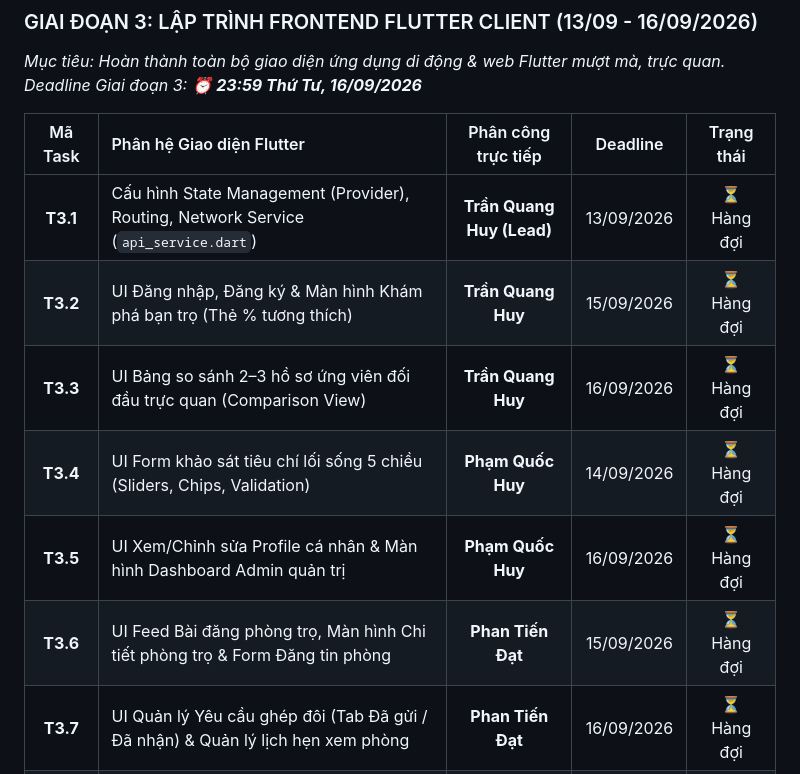
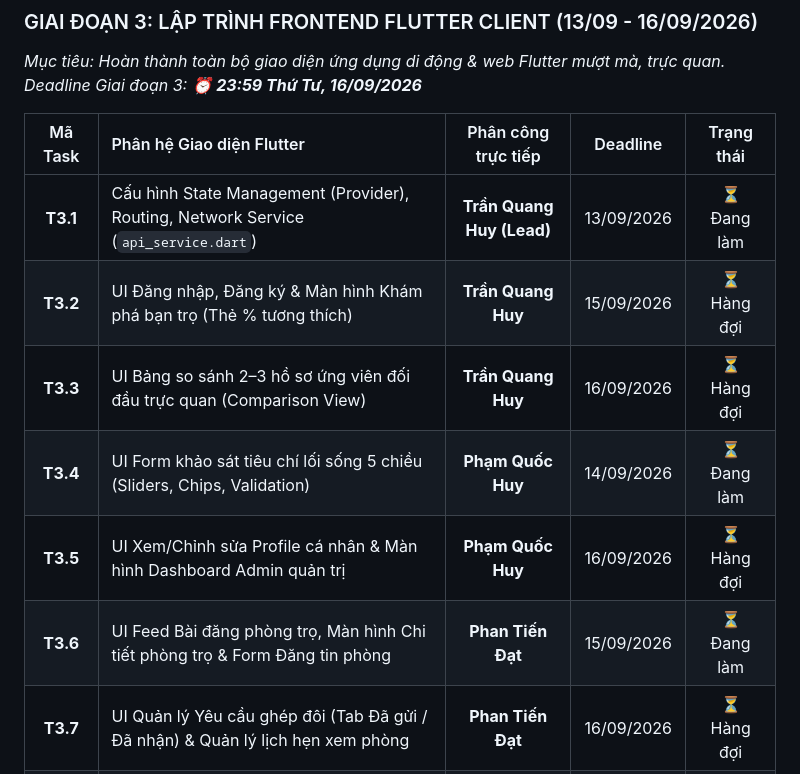
Before and after one commit to PHamHuy-23/Roomate-and-matching-app, a Markdown page: TASK_ASSIGNMENTS.md, the part around the change. GitHub-like rendering.

Commit message:
docs: Cập nhật tiến độ, Tiến Đạt và Quốc Huy bắt đầu code UI Giai đoạn 3

```diff
--- a/TASK_ASSIGNMENTS.md
+++ b/TASK_ASSIGNMENTS.md
@@ -106,12 +106,12 @@ gantt
 
 | Mã Task | Phân hệ Giao diện Flutter | Phân công trực tiếp | Deadline | Trạng thái |
 | :---: | :--- | :---: | :---: | :---: |
-| **T3.1** | Cấu hình State Management (Provider), Routing, Network Service (`api_service.dart`) | **Trần Quang Huy (Lead)** | 13/09/2026 | ⏳ Hàng đợi |
+| **T3.1** | Cấu hình State Management (Provider), Routing, Network Service (`api_service.dart`) | **Trần Quang Huy (Lead)** | 13/09/2026 | ⏳ Đang làm |
 | **T3.2** | UI Đăng nhập, Đăng ký & Màn hình Khám phá bạn trọ (Thẻ % tương thích) | **Trần Quang Huy** | 15/09/2026 | ⏳ Hàng đợi |
 | **T3.3** | UI Bảng so sánh 2–3 hồ sơ ứng viên đối đầu trực quan (Comparison View) | **Trần Quang Huy** | 16/09/2026 | ⏳ Hàng đợi |
-| **T3.4** | UI Form khảo sát tiêu chí lối sống 5 chiều (Sliders, Chips, Validation) | **Phạm Quốc Huy** | 14/09/2026 | ⏳ Hàng đợi |
+| **T3.4** | UI Form khảo sát tiêu chí lối sống 5 chiều (Sliders, Chips, Validation) | **Phạm Quốc Huy** | 14/09/2026 | ⏳ Đang làm |
 | **T3.5** | UI Xem/Chỉnh sửa Profile cá nhân & Màn hình Dashboard Admin quản trị | **Phạm Quốc Huy** | 16/09/2026 | ⏳ Hàng đợi |
-| **T3.6** | UI Feed Bài đăng phòng trọ, Màn hình Chi tiết phòng trọ & Form Đăng tin phòng | **Phan Tiến Đạt** | 15/09/2026 | ⏳ Hàng đợi |
+| **T3.6** | UI Feed Bài đăng phòng trọ, Màn hình Chi tiết phòng trọ & Form Đăng tin phòng | **Phan Tiến Đạt** | 15/09/2026 | ⏳ Đang làm |
 | **T3.7** | UI Quản lý Yêu cầu ghép đôi (Tab Đã gửi / Đã nhận) & Quản lý lịch hẹn xem phòng | **Phan Tiến Đạt** | 16/09/2026 | ⏳ Hàng đợi |
 | **T3.8** | Kiểm thử giao diện trên Android Emulator và Web, tối ưu trải nghiệm người dùng | **Tiến Đạt & PM Leader** | 16/09/2026 | ⏳ Hàng đợi |
 
```
